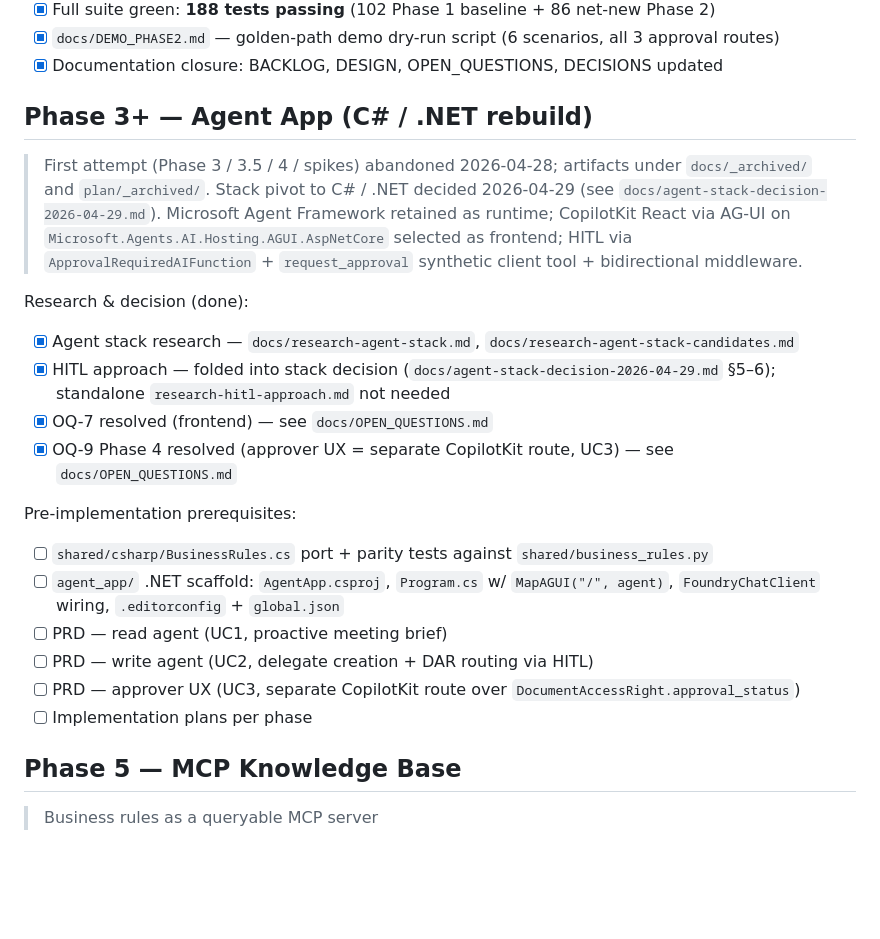
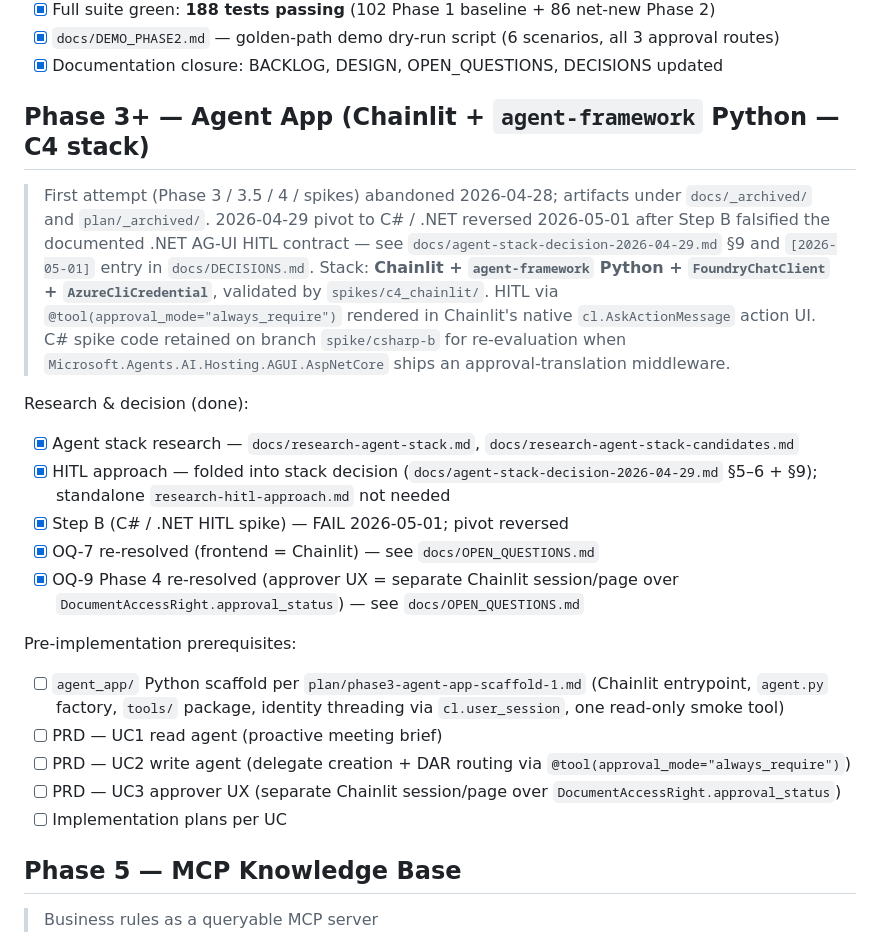
Before and after one commit to lonesloane/one-agent, a Markdown page: docs/BACKLOG.md, the part around the change. GitHub-like rendering; blank space fills up the shorter version.

```diff
--- a/docs/BACKLOG.md
+++ b/docs/BACKLOG.md
@@ -122,22 +122,22 @@
 - [x] `docs/DEMO_PHASE2.md` — golden-path demo dry-run script (6 scenarios, all 3 approval routes)
 - [x] Documentation closure: BACKLOG, DESIGN, OPEN_QUESTIONS, DECISIONS updated
 
-## Phase 3+ — Agent App (C# / .NET rebuild)
-> First attempt (Phase 3 / 3.5 / 4 / spikes) abandoned 2026-04-28; artifacts under `docs/_archived/` and `plan/_archived/`. Stack pivot to C# / .NET decided 2026-04-29 (see `docs/agent-stack-decision-2026-04-29.md`). Microsoft Agent Framework retained as runtime; CopilotKit React via AG-UI on `Microsoft.Agents.AI.Hosting.AGUI.AspNetCore` selected as frontend; HITL via `ApprovalRequiredAIFunction` + `request_approval` synthetic client tool + bidirectional middleware.
+## Phase 3+ — Agent App (Chainlit + `agent-framework` Python — C4 stack)
+> First attempt (Phase 3 / 3.5 / 4 / spikes) abandoned 2026-04-28; artifacts under `docs/_archived/` and `plan/_archived/`. 2026-04-29 pivot to C# / .NET reversed 2026-05-01 after Step B falsified the documented .NET AG-UI HITL contract — see `docs/agent-stack-decision-2026-04-29.md` §9 and `[2026-05-01]` entry in `docs/DECISIONS.md`. Stack: **Chainlit + `agent-framework` Python + `FoundryChatClient` + `AzureCliCredential`**, validated by `spikes/c4_chainlit/`. HITL via `@tool(approval_mode="always_require")` rendered in Chainlit's native `cl.AskActionMessage` action UI. C# spike code retained on branch `spike/csharp-b` for re-evaluation when `Microsoft.Agents.AI.Hosting.AGUI.AspNetCore` ships an approval-translation middleware.
 
 Research & decision (done):
 - [x] Agent stack research — `docs/research-agent-stack.md`, `docs/research-agent-stack-candidates.md`
-- [x] HITL approach — folded into stack decision (`docs/agent-stack-decision-2026-04-29.md` §5–6); standalone `research-hitl-approach.md` not needed
-- [x] OQ-7 resolved (frontend) — see `docs/OPEN_QUESTIONS.md`
-- [x] OQ-9 Phase 4 resolved (approver UX = separate CopilotKit route, UC3) — see `docs/OPEN_QUESTIONS.md`
+- [x] HITL approach — folded into stack decision (`docs/agent-stack-decision-2026-04-29.md` §5–6 + §9); standalone `research-hitl-approach.md` not needed
+- [x] Step B (C# / .NET HITL spike) — FAIL 2026-05-01; pivot reversed
+- [x] OQ-7 re-resolved (frontend = Chainlit) — see `docs/OPEN_QUESTIONS.md`
+- [x] OQ-9 Phase 4 re-resolved (approver UX = separate Chainlit session/page over `DocumentAccessRight.approval_status`) — see `docs/OPEN_QUESTIONS.md`
 
 Pre-implementation prerequisites:
-- [ ] `shared/csharp/BusinessRules.cs` port + parity tests against `shared/business_rules.py`
-- [ ] `agent_app/` .NET scaffold: `AgentApp.csproj`, `Program.cs` w/ `MapAGUI("/", agent)`, `FoundryChatClient` wiring, `.editorconfig` + `global.json`
-- [ ] PRD — read agent (UC1, proactive meeting brief)
-- [ ] PRD — write agent (UC2, delegate creation + DAR routing via HITL)
-- [ ] PRD — approver UX (UC3, separate CopilotKit route over `DocumentAccessRight.approval_status`)
-- [ ] Implementation plans per phase
+- [ ] `agent_app/` Python scaffold per `plan/phase3-agent-app-scaffold-1.md` (Chainlit entrypoint, `agent.py` factory, `tools/` package, identity threading via `cl.user_session`, one read-only smoke tool)
+- [ ] PRD — UC1 read agent (proactive meeting brief)
+- [ ] PRD — UC2 write agent (delegate creation + DAR routing via `@tool(approval_mode="always_require")`)
+- [ ] PRD — UC3 approver UX (separate Chainlit session/page over `DocumentAccessRight.approval_status`)
+- [ ] Implementation plans per UC
 
 ## Phase 5 — MCP Knowledge Base
 > Business rules as a queryable MCP server
```
Also changed, not shown: docs/DECISIONS.md (+43 -0 lines), docs/OPEN_QUESTIONS.md (+37 -30 lines).
